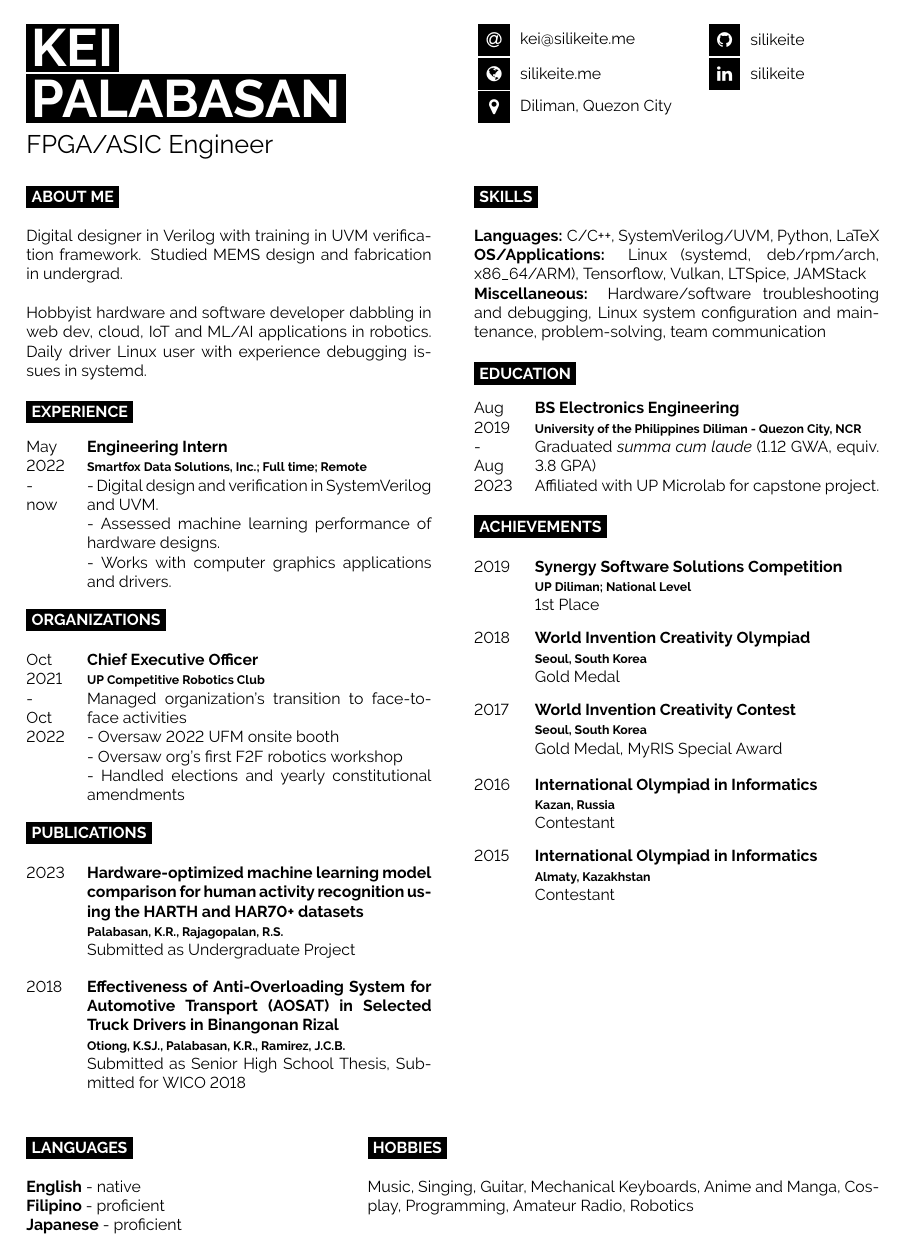
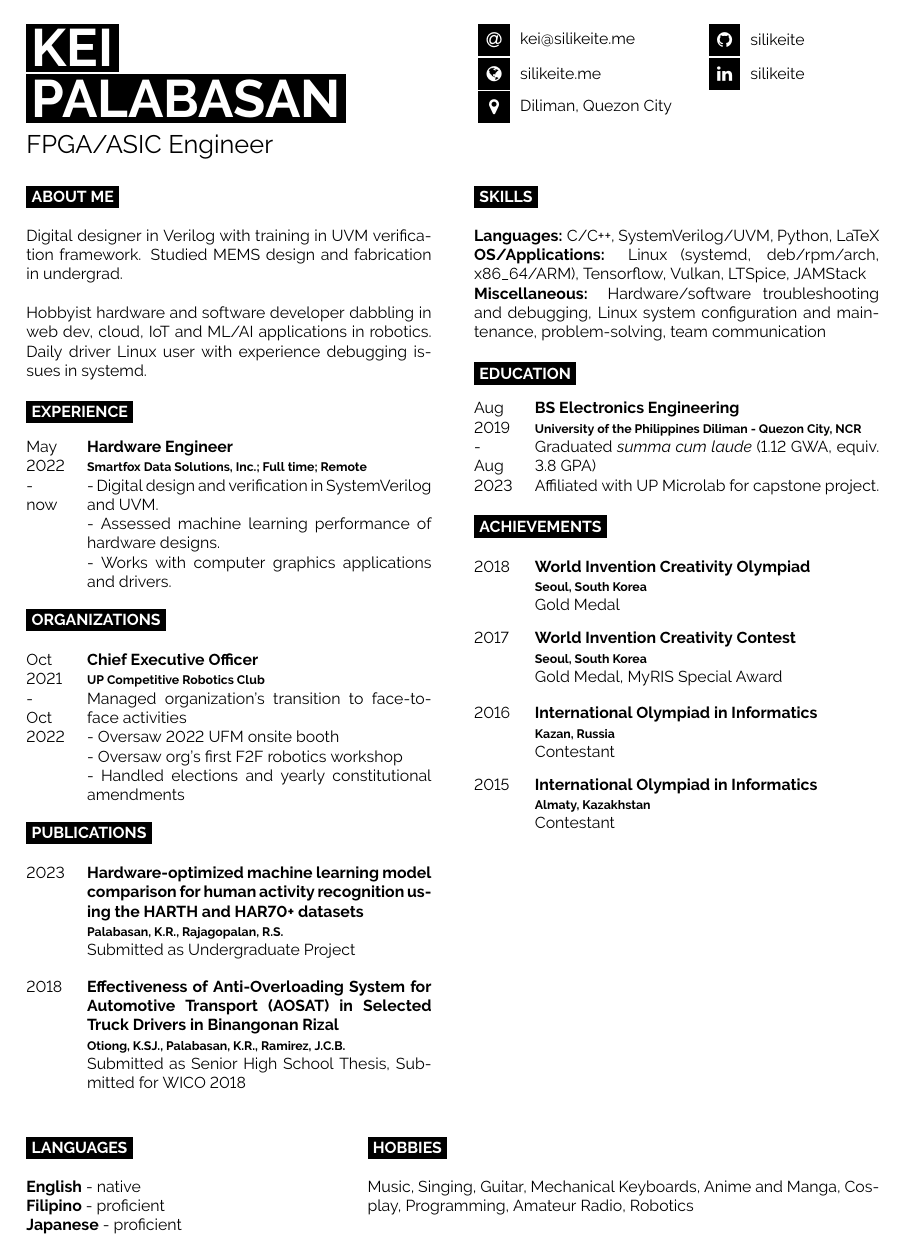
Before and after one commit to silikeite/resume, a LaTeX CV (resume-kei-palabasan.tex): the whole page. Compiled offline with pdfLaTeX.

Commit message:
Title change

```diff
--- a/resume-kei-palabasan.tex
+++ b/resume-kei-palabasan.tex
@@ -42,7 +42,7 @@
 	\begin{entrylist}
 		\entry
 			{May 2022 \\ - \\ now}
-			{Engineering Intern}
+			{Hardware Engineer}
 			{\href{https://smartfoxdata.com}{Smartfox Data Solutions, Inc.}; Full time; Remote}
 			{
 				- Digital design and verification in SystemVerilog and UVM. \\
@@ -123,11 +123,11 @@
 	\end{entrylist}
 	\cvsect{Achievements}
 	\begin{entrylist}
-		\entry
-			{2019}
-			{Synergy Software Solutions Competition}
-			{UP Diliman; National Level}
-			{1st Place}
+		% \entry
+		% 	{2019}
+		% 	{Synergy Software Solutions Competition}
+		% 	{UP Diliman; National Level}
+		% 	{1st Place}
 		\entry
 			{2018}
 			{World Invention Creativity Olympiad}
```
Also changed, not shown: resume-kei-palabasan.pdf.
